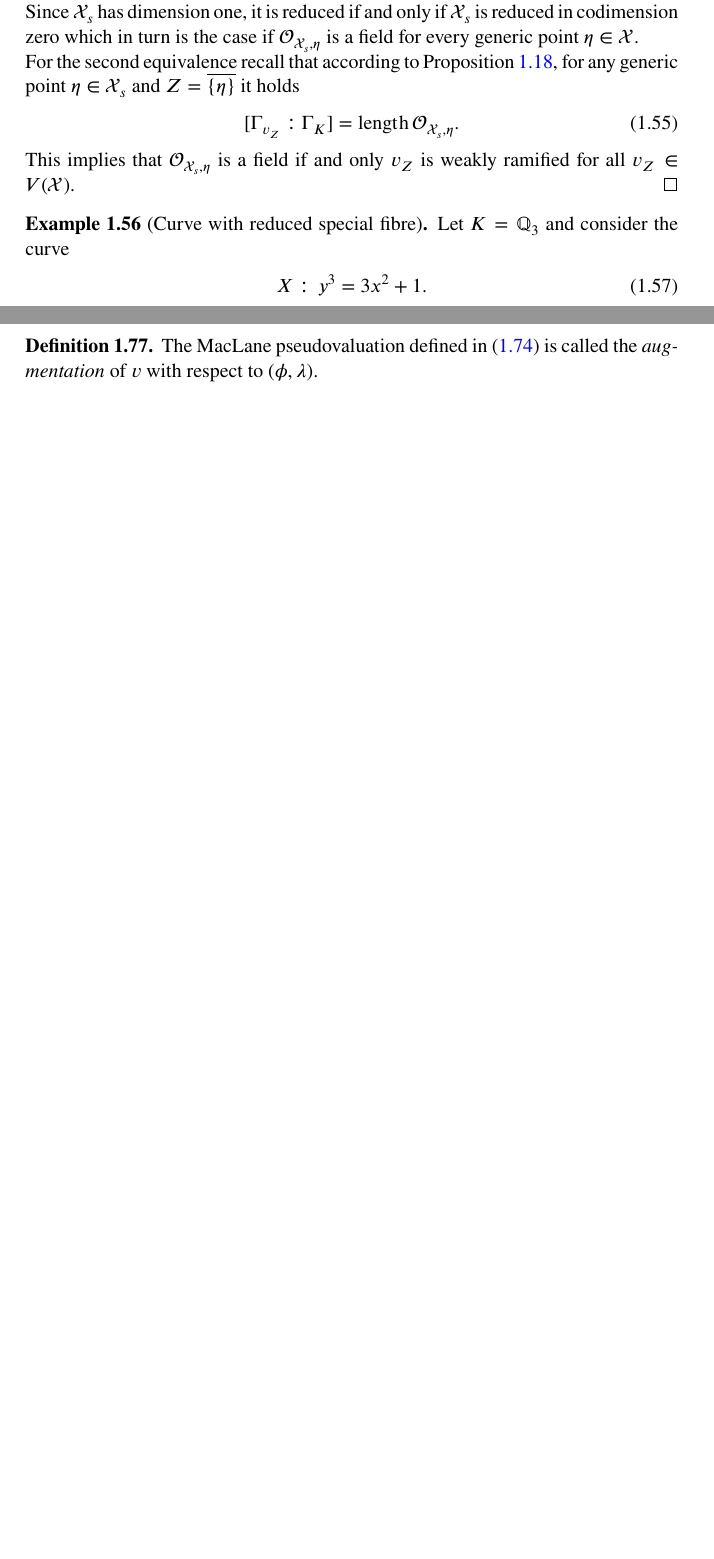
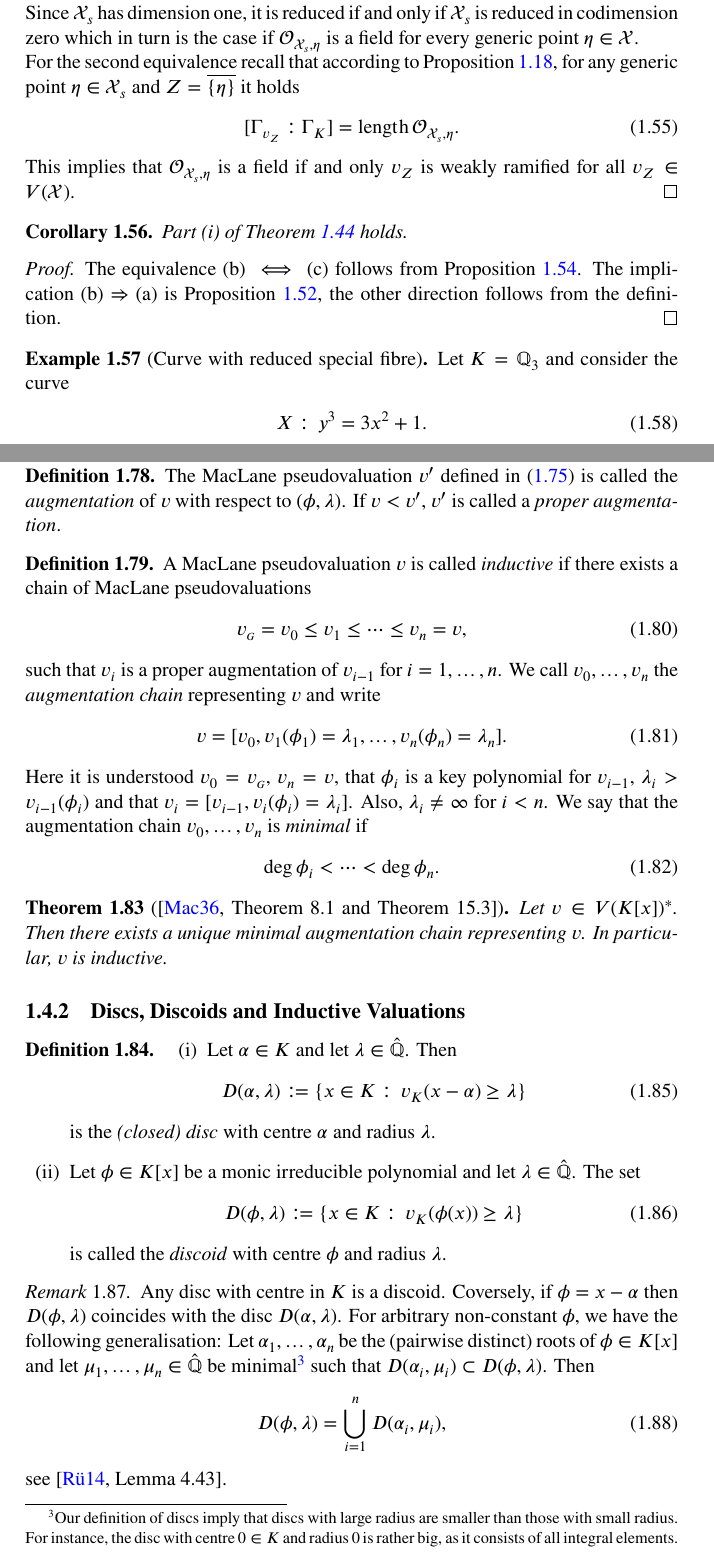
Before and after one commit to mfuelle/mclf-book, a LaTeX thesis (main.tex, which reads chapters/01-valued-fields-and-models.tex): two parts of pages 17 and 21 of 22 before the commit and two parts of pages 17 and 22 of 23 after it, joined at a grey line, cut so that both start at the same text, the shorter picture padded with empty space. Compiled offline with pdfLaTeX; a LaTeX package or settings file that is missing is left out.

```diff
--- a/chapters/01-valued-fields-and-models.tex
+++ b/chapters/01-valued-fields-and-models.tex
@@ -747,6 +747,16 @@
     \end{align}
     This implies that $\OO_{\X_s, \eta}$ is a field if and only $v_Z$ is weakly ramified for all $v_Z \in V(\X)$.
 \end{proof}
+
+\begin{corollary} \label{cor:permanence-part-i}
+    Part (i) of Theorem \ref{thm:permanence} holds.
+\end{corollary}
+
+\begin{proof}
+    The equivalence (b) $\iff$ (c) follows from Proposition \ref{prop:criterion-reducedness}.
+    The implication (b) $\Rightarrow$ (a) is Proposition \ref{prop:reducedness-implies-permanence}, the other direction follows from the definition.
+\end{proof}
+
 
 \begin{example}[Curve with reduced special fibre]
     Let $K = \QQ_3$ and consider the curve
@@ -973,3 +987,64 @@
 \begin{definition}
-    The MacLane pseudovaluation defined in (\refeq{eq:def-augmentation}) is called the \textit{augmentation} of $v$ with respect to $(\phi,\lambda)$.
+    The MacLane pseudovaluation $v'$ defined in (\refeq{eq:def-augmentation}) is called the \textit{augmentation} of $v$ with respect to $(\phi,\lambda)$.
+    If $v < v'$, $v'$ is called a \textit{proper augmentation}.
 \end{definition}
+
+\begin{definition}
+    A MacLane pseudovaluation $v$ is called \textit{inductive} if there exists a chain of MacLane pseudovaluations
+    \begin{align}
+        v_{\scriptscriptstyle G} = v_0 \leq v_1 \leq \cdots \leq v_n = v,
+    \end{align}
+    such that $v_i$ is a proper augmentation of $v_{i-1}$ for $i=1,\dots, n$.
+    We call $v_0,\dots,v_n$ the \textit{augmentation chain} representing $v$ and write \begin{align}
+        v = [v_0,v_1(\phi_1) = \lambda_1,\dots, v_n(\phi_n) = \lambda_n].
+    \end{align}
+    Here it is understood $v_0 = v_{\scriptscriptstyle G}$, $v_n = v$, that $\phi_i$ is a key polynomial for $v_{i-1}$, $\lambda_i > v_{i-1}(\phi_i)$
+    and that $v_i = [v_{i-1}, v_i(\phi_i) = \lambda_i]$.
+    Also, $\lambda_i \neq \infty$ for $i < n$.
+    We say that the augmentation chain $v_0,\dots,v_n$ is \textit{minimal} if
+    \begin{align}
+        \deg \phi_i < \cdots < \deg \phi_n.
+    \end{align}
+\end{definition}
+
+\begin{theorem}[{\cite[Theorem 8.1 and Theorem 15.3]{MacLane}}]
+    Let $v \in V(K[x])^*$.
+    Then there exists a unique minimal augmentation chain representing $v$.
+    In particular, $v$ is inductive.
+\end{theorem}
+
+
+\subsection{Discs, Discoids and Inductive Valuations}
+
+\begin{definition}
+    \begin{enumerate}[(i)]
+        \item Let $\alpha \in K$ and let $\lambda \in \hat{\QQ}$.
+            Then
+                \begin{align}
+                    D(\alpha, \lambda) \coloneqq \lbrace x \in K:\, v_K(x - \alpha) \geq \lambda\rbrace
+                \end{align}
+            is the \textit{(closed) disc} with centre $\alpha$ and radius $\lambda$.
+        \item Let $\phi \in K[x]$ be a monic irreducible polynomial and let $\lambda \in \hat{\QQ}$.
+            The set
+            \begin{align}
+                D(\phi, \lambda) \coloneqq \lbrace x \in K:\, v_K(\phi(x)) \geq \lambda \rbrace
+            \end{align}
+            is called the \textit{discoid} with centre $\phi$ and radius $\lambda$.
+    \end{enumerate}
+\end{definition}
+
+\begin{remark}
+    Any disc with centre in $K$ is a discoid.
+    Coversely, if $\phi = x - \alpha$ then $D(\phi, \lambda)$ coincides with the disc $D(\alpha, \lambda)$.
+    For arbitrary non-constant $\phi$, we have the following generalisation:
+    Let $\alpha_1,\dots,\alpha_n$ be the (pairwise distinct) roots of $\phi \in K[x]$
+    and let $\mu_1,\dots,\mu_n \in \hat{\QQ}$ be minimal\footnote{
+        Our definition of discs imply that discs with large radius are smaller than those with small radius.
+        For instance, the disc with centre $0\in K$ and radius $0$ is rather big, as it consists of all integral elements.
+    } such that $D(\alpha_i,\mu_i) \subset D(\phi,\lambda)$.
+    Then
+    \begin{align}
+        D(\phi,\lambda) = \bigcup_{i=1}^n D(\alpha_i,\mu_i),
+    \end{align}
+    see \cite[Lemma 4.43]{Rueth}.
+\end{remark}
```
Also changed, not shown: references.bib (+7 -0 lines), chapters/01-valued-fields-and-models.tex (22 more changed lines).
